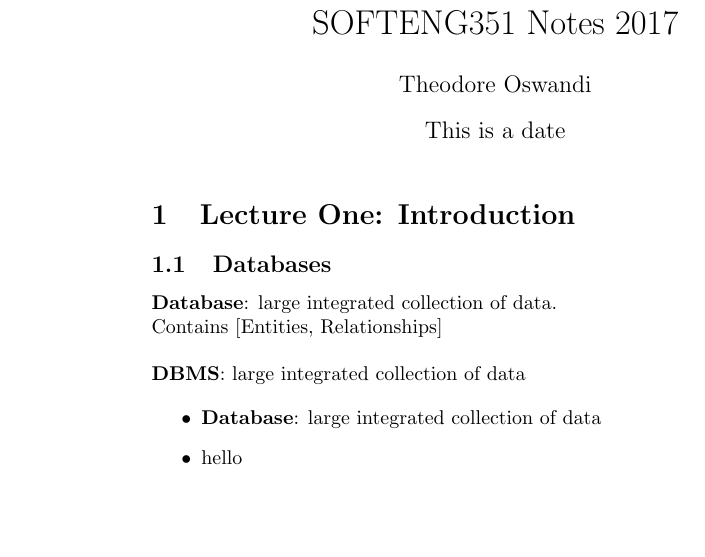
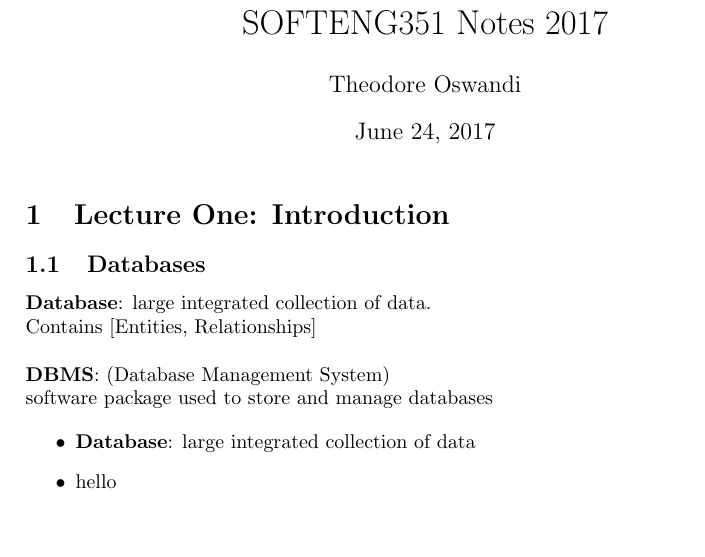
Before and after one commit to tosw164/University-Notes-SOFTENGpart3, a LaTeX document (SE351_Databases/351_notes.tex): part of the page, cut so that both start at the same text, the shorter picture padded with empty space. Compiled offline with pdfLaTeX.

Commit message:
DB - updated margins and added few notes to L1

```diff
--- a/SE351_Databases/351_notes.tex
+++ b/SE351_Databases/351_notes.tex
@@ -2,7 +2,11 @@
 
 \title{SOFTENG351 Notes 2017}
 \author{Theodore Oswandi}
-\date{This is a date}
+
+\usepackage[
+	lmargin=2.5cm,
+	rmargin=5cm,
+	]{geometry}
 
 \begin{document} \maketitle{}
 
@@ -11,7 +15,11 @@
 		\textbf{Database}: large integrated collection of data.
 		\newline Contains [Entities, Relationships]
 		\newline \newline
-		\textbf{DBMS}: large integrated collection of data
+		\textbf{DBMS}: (Database Management System)
+		\newline software package used to store and manage databases
+
+
+
 
 
 
```
Also changed, not shown: SE351_Databases/351_notes.pdf, 2 other files.
